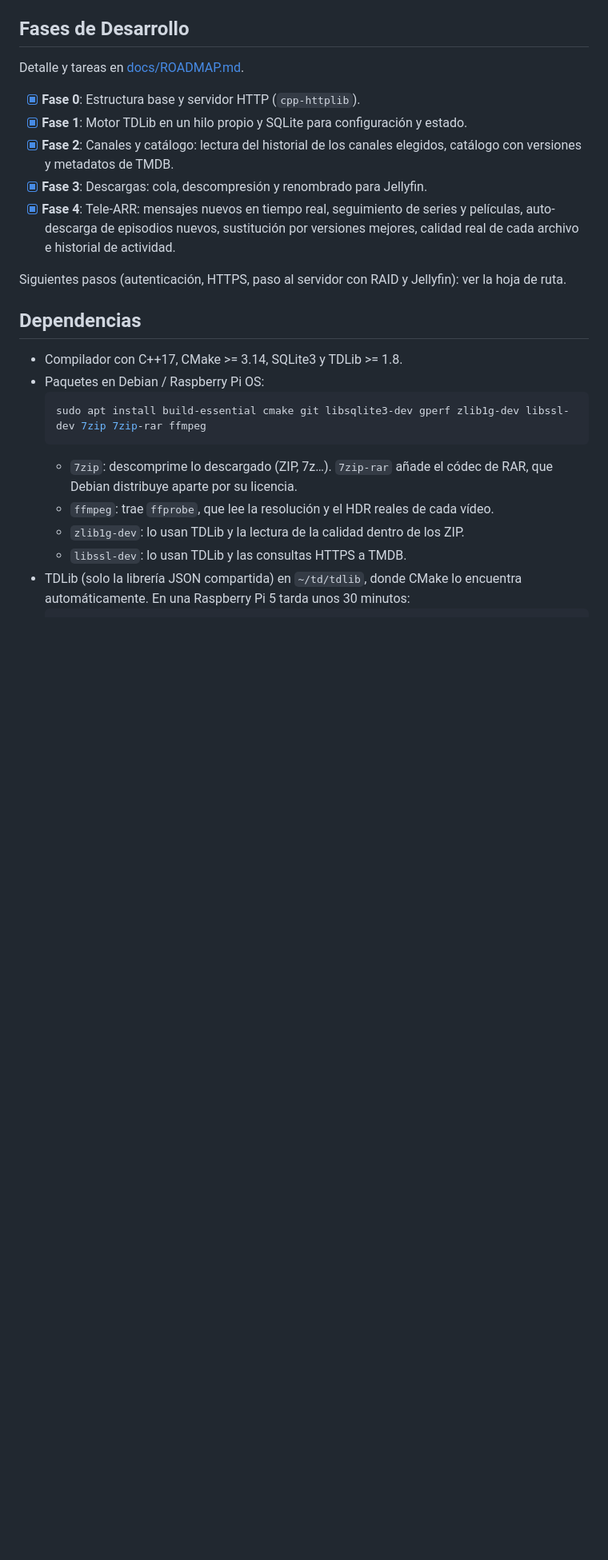
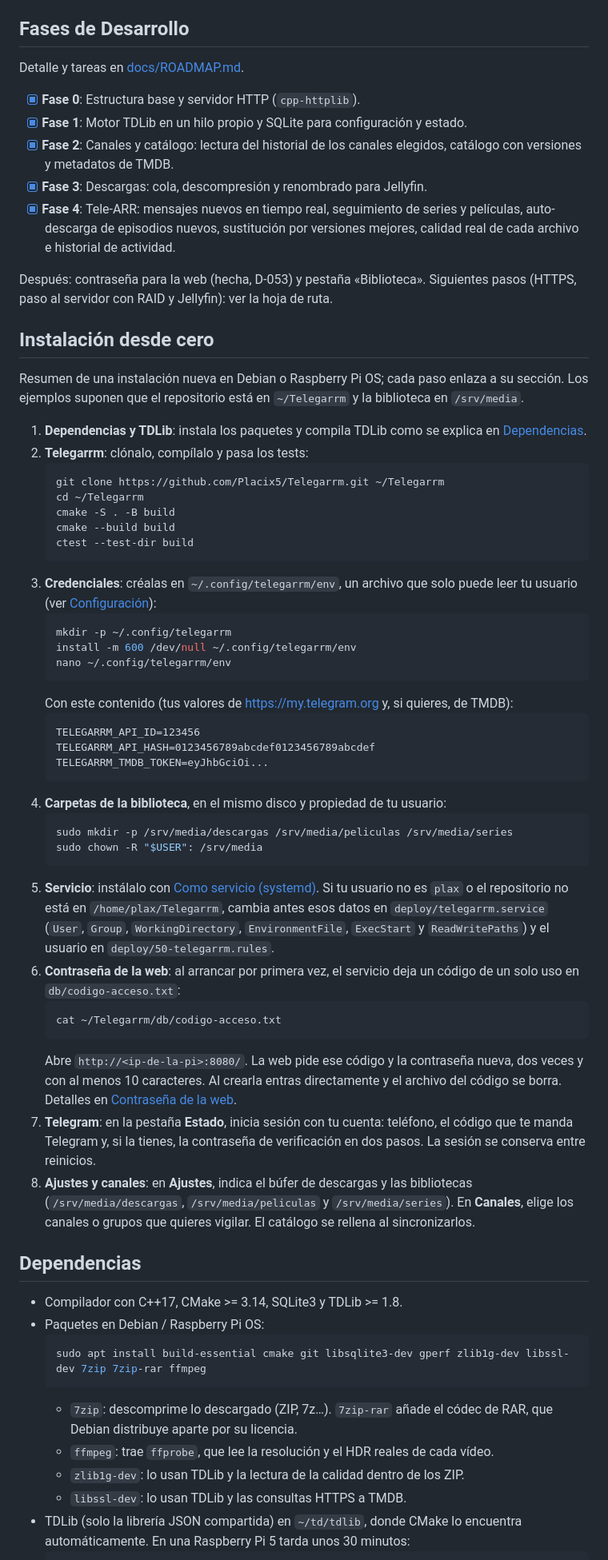
Before and after one commit to Placix5/Telegarrm, a Markdown page: README.md, the part around one of its changes. Shown at 80% size. GitHub-like rendering; blank space fills up the shorter version.

````diff
--- a/README.md
+++ b/README.md
@@ -52,7 +53,45 @@ Detalle y tareas en [docs/ROADMAP.md](docs/ROADMAP.md).
 - [x] **Fase 3**: Descargas: cola, descompresión y renombrado para Jellyfin.
 - [x] **Fase 4**: Tele-ARR: mensajes nuevos en tiempo real, seguimiento de series y películas, auto-descarga de episodios nuevos, sustitución por versiones mejores, calidad real de cada archivo e historial de actividad.
 
-Siguientes pasos (autenticación, HTTPS, paso al servidor con RAID y Jellyfin): ver la hoja de ruta.
+Después: contraseña para la web (hecha, D-053) y pestaña «Biblioteca». Siguientes pasos (HTTPS, paso al servidor con RAID y Jellyfin): ver la hoja de ruta.
+
+## Instalación desde cero
+Resumen de una instalación nueva en Debian o Raspberry Pi OS; cada paso enlaza a su sección. Los ejemplos suponen que el repositorio está en `~/Telegarrm` y la biblioteca en `/srv/media`.
+
+1. **Dependencias y TDLib**: instala los paquetes y compila TDLib como se explica en [Dependencias](#dependencias).
+2. **Telegarrm**: clónalo, compílalo y pasa los tests:
+   ```bash
+   git clone https://github.com/Placix5/Telegarrm.git ~/Telegarrm
+   cd ~/Telegarrm
+   cmake -S . -B build
+   cmake --build build
+   ctest --test-dir build
+   ```
+3. **Credenciales**: créalas en `~/.config/telegarrm/env`, un archivo que solo puede leer tu usuario (ver [Configuración](#configuración)):
+   ```bash
+   mkdir -p ~/.config/telegarrm
+   install -m 600 /dev/null ~/.config/telegarrm/env
+   nano ~/.config/telegarrm/env
+   ```
+   Con este contenido (tus valores de <https://my.telegram.org> y, si quieres, de TMDB):
+   ```
+   TELEGARRM_API_ID=123456
+   TELEGARRM_API_HASH=0123456789abcdef0123456789abcdef
+   TELEGARRM_TMDB_TOKEN=eyJhbGciOi...
+   ```
+4. **Carpetas de la biblioteca**, en el mismo disco y propiedad de tu usuario:
+   ```bash
+   sudo mkdir -p /srv/media/descargas /srv/media/peliculas /srv/media/series
+   sudo chown -R "$USER": /srv/media
+   ```
+5. **Servicio**: instálalo con [Como servicio (systemd)](#como-servicio-systemd). Si tu usuario no es `plax` o el repositorio no está en `/home/plax/Telegarrm`, cambia antes esos datos en `deploy/telegarrm.service` (`User`, `Group`, `WorkingDirectory`, `EnvironmentFile`, `ExecStart` y `ReadWritePaths`) y el usuario en `deploy/50-telegarrm.rules`.
+6. **Contraseña de la web**: al arrancar por primera vez, el servicio deja un código de un solo uso en `db/codigo-acceso.txt`:
+   ```bash
+   cat ~/Telegarrm/db/codigo-acceso.txt
+   ```
+   Abre `http://<ip-de-la-pi>:8080/`. La web pide ese código y la contraseña nueva, dos veces y con al menos 10 caracteres. Al crearla entras directamente y el archivo del código se borra. Detalles en [Contraseña de la web](#contraseña-de-la-web).
+7. **Telegram**: en la pestaña **Estado**, inicia sesión con tu cuenta: teléfono, el código que te manda Telegram y, si la tienes, la contraseña de verificación en dos pasos. La sesión se conserva entre reinicios.
+8. **Ajustes y canales**: en **Ajustes**, indica el búfer de descargas y las bibliotecas (`/srv/media/descargas`, `/srv/media/peliculas` y `/srv/media/series`). En **Canales**, elige los canales o grupos que quieres vigilar. El catálogo se rellena al sincronizarlos.
 
 ## Dependencias
 - Compilador con C++17, CMake >= 3.14, SQLite3 y TDLib >= 1.8.
````
Also changed, not shown: other parts of README.md (+38 -11 lines).
